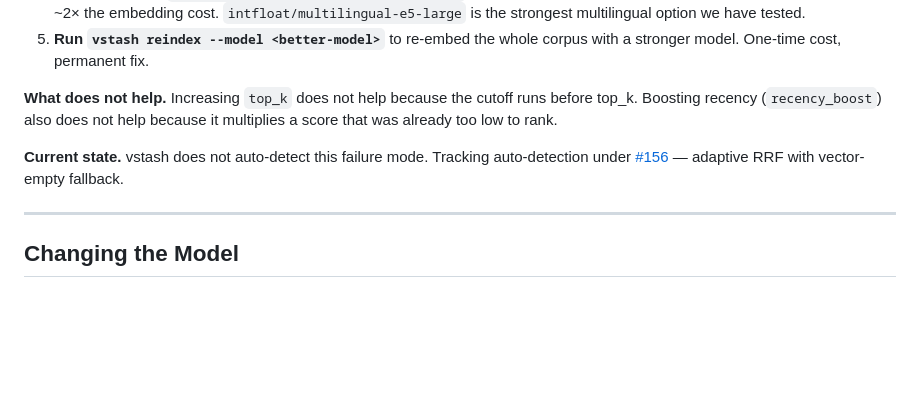
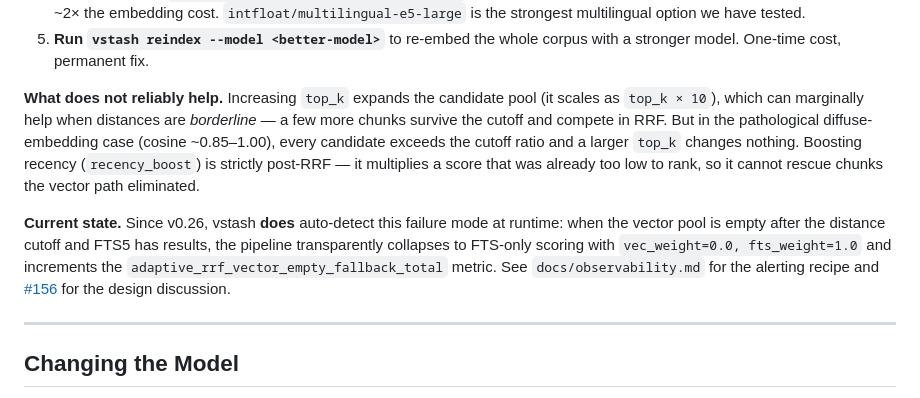
Before and after one commit to stffns/vstash, a Markdown page: docs/embedding-models.md, the part around the change. Drawn GitHub-style; blank space fills up the shorter version.

Commit message:
🔧 fix: address review nuance on PR #161 docs
Gemini review flagged that the "What does not help" section was too
absolute. Replaced with a more honest treatment:

- Top-k DOES marginally help in borderline cases because the
  candidate_pool scales as top_k * 10, but in the pathological
  diffuse-embedding case (cosine ~0.85-1.00) all candidates exceed
  the cutoff ratio regardless and top_k changes nothing.
- recency_boost is strictly post-RRF — the original wording was
  correct about that, kept it.

Also updated "Current state": as of v0.26 (this release), vstash
DOES auto-detect this failure mode via the vector-empty fallback
shipped in #156 / PR #162. Pointed readers at observability.md for
the alerting recipe.

Other review concerns about API availability resolve themselves
now that #158 (vec_weight/fts_weight on Memory.search) and #163
(fts_only) are merged on develop. The "v0.26" tag in the doc
becomes accurate at the next version bump.

```diff
--- a/docs/embedding-models.md
+++ b/docs/embedding-models.md
@@ -44,9 +44,9 @@ Observed in production use on a medical-document corpus (msdlocal). This model h
 4. **Switch models.** `paraphrase-multilingual-mpnet-base-v2` (768 dims) handles specialized vocabularies noticeably better at ~2× the embedding cost. `intfloat/multilingual-e5-large` is the strongest multilingual option we have tested.
 5. **Run `vstash reindex --model <better-model>`** to re-embed the whole corpus with a stronger model. One-time cost, permanent fix.
 
-**What does not help.** Increasing `top_k` does not help because the cutoff runs before top_k. Boosting recency (`recency_boost`) also does not help because it multiplies a score that was already too low to rank.
+**What does not reliably help.** Increasing `top_k` expands the candidate pool (it scales as `top_k × 10`), which can marginally help when distances are *borderline* — a few more chunks survive the cutoff and compete in RRF. But in the pathological diffuse-embedding case (cosine ~0.85–1.00), every candidate exceeds the cutoff ratio and a larger `top_k` changes nothing. Boosting recency (`recency_boost`) is strictly post-RRF — it multiplies a score that was already too low to rank, so it cannot rescue chunks the vector path eliminated.
 
-**Current state.** vstash does not auto-detect this failure mode. Tracking auto-detection under [#156](https://github.com/stffns/vstash/issues/156) — adaptive RRF with vector-empty fallback.
+**Current state.** Since v0.26, vstash **does** auto-detect this failure mode at runtime: when the vector pool is empty after the distance cutoff and FTS5 has results, the pipeline transparently collapses to FTS-only scoring with `vec_weight=0.0, fts_weight=1.0` and increments the `adaptive_rrf_vector_empty_fallback_total` metric. See `docs/observability.md` for the alerting recipe and [#156](https://github.com/stffns/vstash/issues/156) for the design discussion.
 
 ---
 
```
